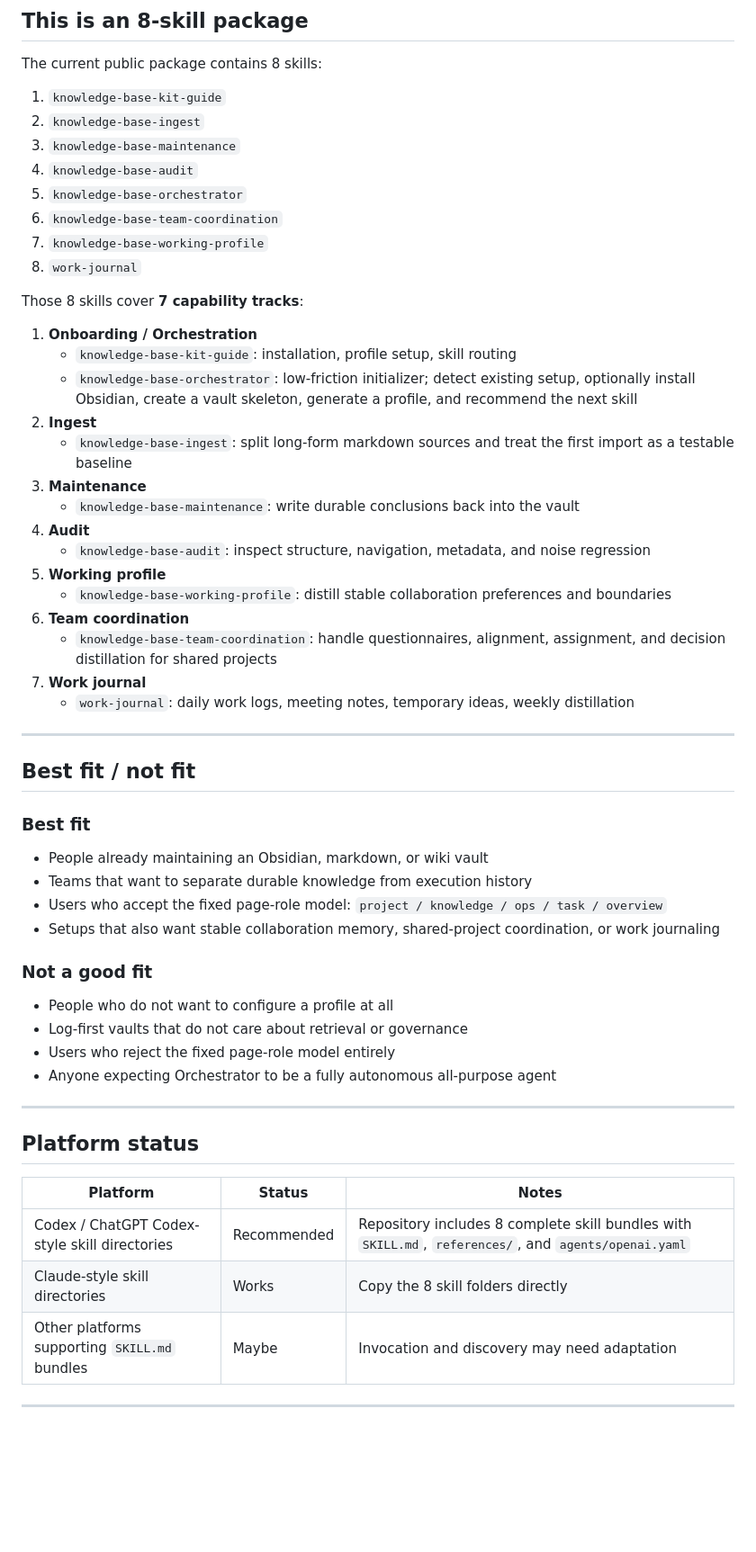
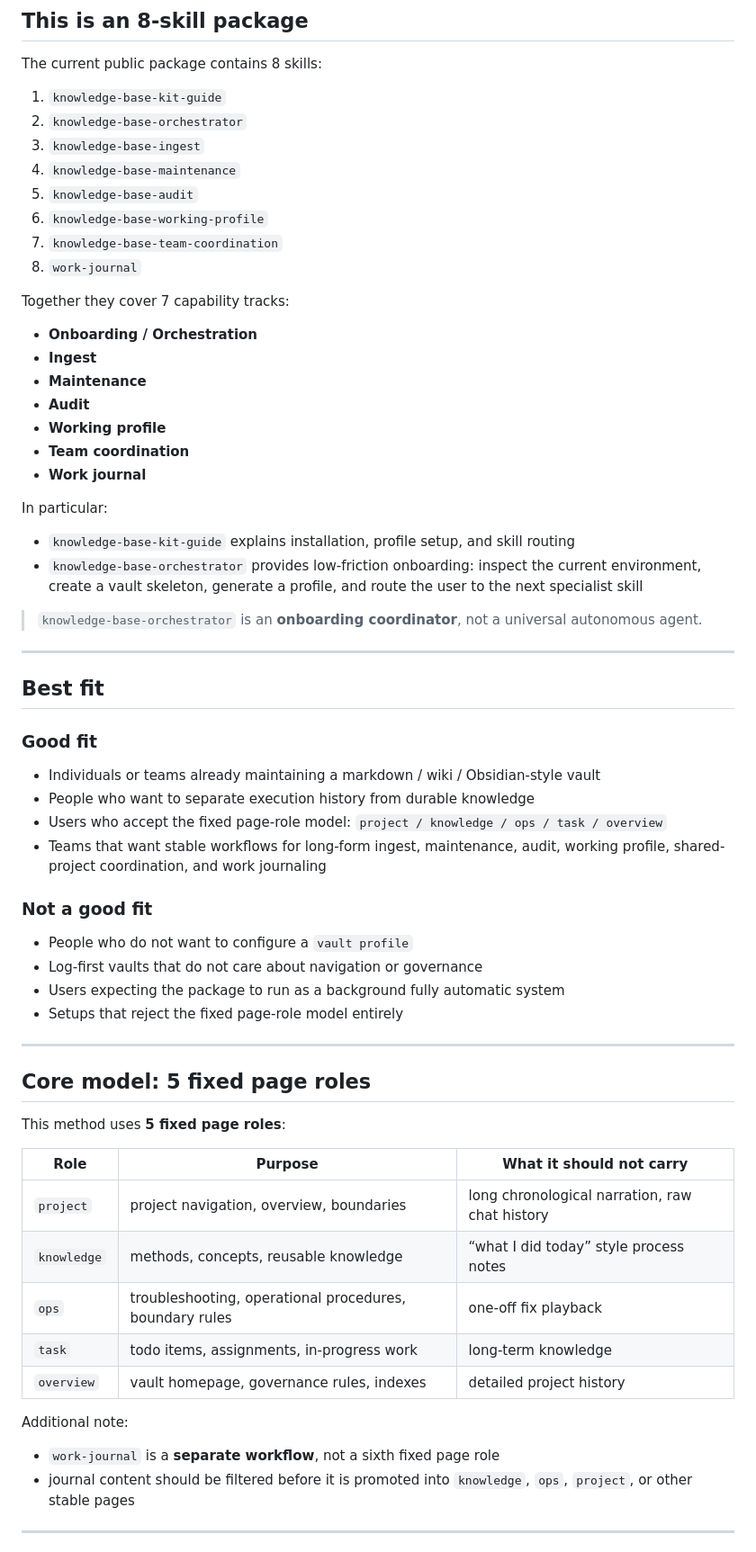
Before and after one commit to zouxy111/wiki-knowledgebase-share-kit, a Markdown page: README.en.md, the part around one of its changes. Shown at 90% size. Rendered like a GitHub page; blank space fills up the shorter version.

```diff
--- a/README.en.md
+++ b/README.en.md
@@ -56,57 +34,62 @@ In one sentence:
 The current public package contains 8 skills:
 
 1. `knowledge-base-kit-guide`
-2. `knowledge-base-ingest`
-3. `knowledge-base-maintenance`
-4. `knowledge-base-audit`
-5. `knowledge-base-orchestrator`
-6. `knowledge-base-team-coordination`
-7. `knowledge-base-working-profile`
+2. `knowledge-base-orchestrator`
+3. `knowledge-base-ingest`
+4. `knowledge-base-maintenance`
+5. `knowledge-base-audit`
+6. `knowledge-base-working-profile`
+7. `knowledge-base-team-coordination`
 8. `work-journal`
 
-Those 8 skills cover **7 capability tracks**:
+Together they cover 7 capability tracks:
+- **Onboarding / Orchestration**
+- **Ingest**
+- **Maintenance**
+- **Audit**
+- **Working profile**
+- **Team coordination**
+- **Work journal**
 
-1. **Onboarding / Orchestration**
-   - `knowledge-base-kit-guide`: installation, profile setup, skill routing
-   - `knowledge-base-orchestrator`: low-friction initializer; detect existing setup, optionally install Obsidian, create a vault skeleton, generate a profile, and recommend the next skill
-2. **Ingest**
-   - `knowledge-base-ingest`: split long-form markdown sources and treat the first import as a testable baseline
-3. **Maintenance**
-   - `knowledge-base-maintenance`: write durable conclusions back into the vault
-4. **Audit**
-   - `knowledge-base-audit`: inspect structure, navigation, metadata, and noise regression
-5. **Working profile**
-   - `knowledge-base-working-profile`: distill stable collaboration preferences and boundaries
-6. **Team coordination**
-   - `knowledge-base-team-coordination`: handle questionnaires, alignment, assignment, and decision distillation for shared projects
-7. **Work journal**
-   - `work-journal`: daily work logs, meeting notes, temporary ideas, weekly distillation
+In particular:
+- `knowledge-base-kit-guide` explains installation, profile setup, and skill routing
+- `knowledge-base-orchestrator` provides low-friction onboarding: inspect the current environment, create a vault skeleton, generate a profile, and route the user to the next specialist skill
+
+> `knowledge-base-orchestrator` is an **onboarding coordinator**, not a universal autonomous agent.
 
 ---
 
-## Best fit / not fit
+## Best fit
 
-### Best fit
-- People already maintaining an Obsidian, markdown, or wiki vault
-- Teams that want to separate durable knowledge from execution history
+### Good fit
+- Individuals or teams already maintaining a markdown / wiki / Obsidian-style vault
+- People who want to separate execution history from durable knowledge
 - Users who accept the fixed page-role model: `project / knowledge / ops / task / overview`
-- Setups that also want stable collaboration memory, shared-project coordination, or work journaling
+- Teams that want stable workflows for long-form ingest, maintenance, audit, working profile, shared-project coordination, and work journaling
 
 ### Not a good fit
-- People who do not want to configure a profile at all
-- Log-first vaults that do not care about retrieval or governance
-- Users who reject the fixed page-role model entirely
-- Anyone expecting Orchestrator to be a fully autonomous all-purpose agent
+- People who do not want to configure a `vault profile`
+- Log-first vaults that do not care about navigation or governance
+- Users expecting the package to run as a background fully automatic system
+- Setups that reject the fixed page-role model entirely
 
 ---
 
-## Platform status
+## Core model: 5 fixed page roles
 
-| Platform | Status | Notes |
+This method uses **5 fixed page roles**:
+
+| Role | Purpose | What it should not carry |
 |---|---|---|
-| Codex / ChatGPT Codex-style skill directories | Recommended | Repository includes 8 complete skill bundles with `SKILL.md`, `references/`, and `agents/openai.yaml` |
-| Claude-style skill directories | Works | Copy the 8 skill folders directly |
-| Other platforms supporting `SKILL.md` bundles | Maybe | Invocation and discovery may need adaptation |
+| `project` | project navigation, overview, boundaries | long chronological narration, raw chat history |
+| `knowledge` | methods, concepts, reusable knowledge | “what I did today” style process notes |
+| `ops` | troubleshooting, operational procedures, boundary rules | one-off fix playback |
+| `task` | todo items, assignments, in-progress work | long-term knowledge |
+| `overview` | vault homepage, governance rules, indexes | detailed project history |
+
+Additional note:
+- `work-journal` is a **separate workflow**, not a sixth fixed page role
+- journal content should be filtered before it is promoted into `knowledge`, `ops`, `project`, or other stable pages
 
 ---
 
```
Also changed, not shown: other parts of README.en.md (+215 -114 lines).
